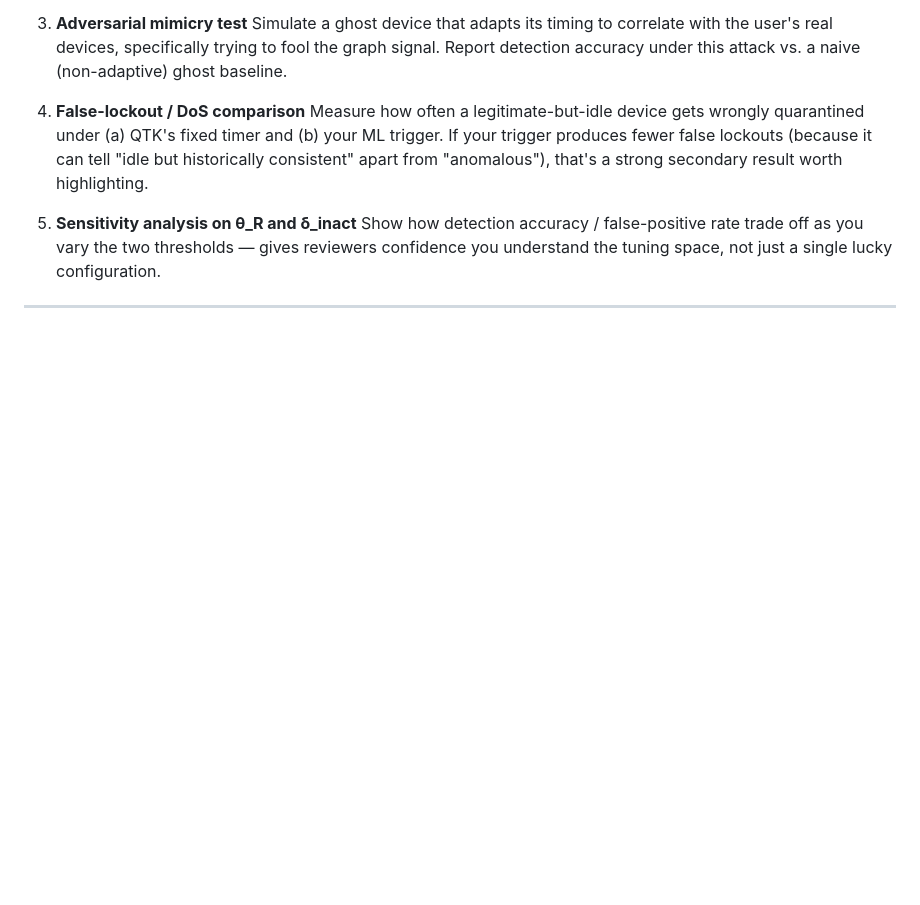
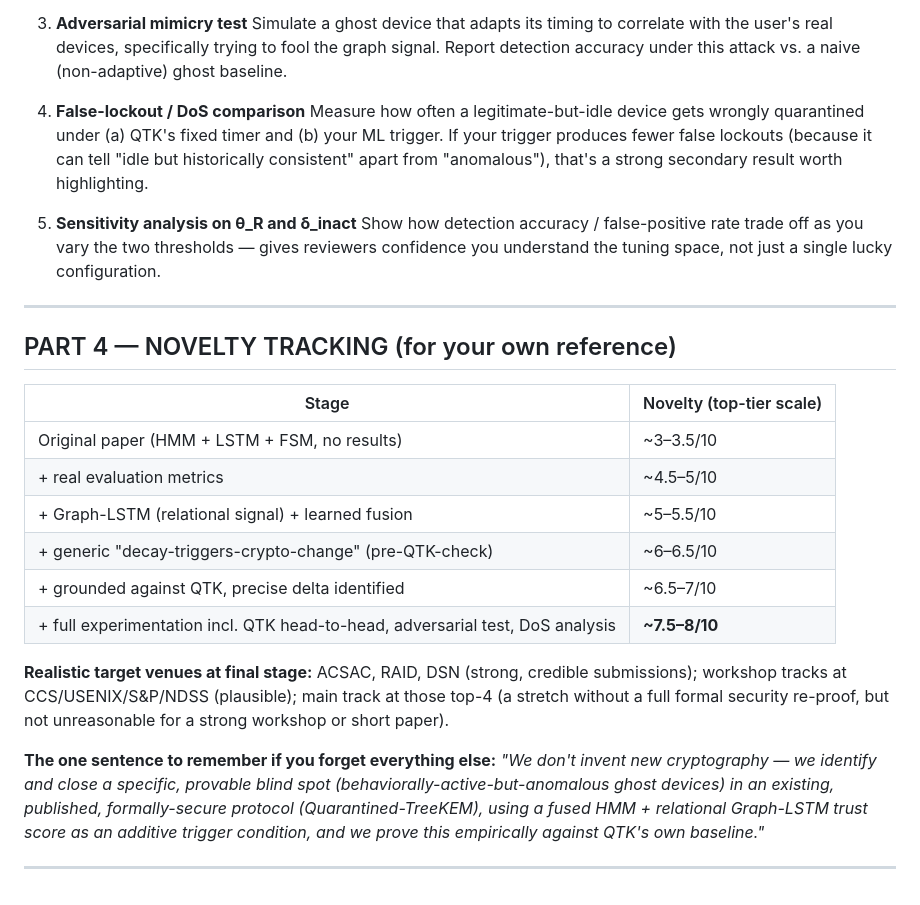
Before and after one commit to BhargaviGangoor/Dual-Trigger-QTK-, a Markdown page: README.md, the part around the change. Drawn GitHub-style; blank space fills up the shorter version.

Commit message:
Add novelty tracking section to README

```diff
--- a/README.md
+++ b/README.md
@@ -376,3 +376,21 @@ This is an honest, defensible position — it shows crypto maturity without over
    Show how detection accuracy / false-positive rate trade off as you vary the two thresholds — gives reviewers confidence you understand the tuning space, not just a single lucky configuration.
 
 ---
+
+## PART 4 — NOVELTY TRACKING (for your own reference)
+
+| Stage | Novelty (top-tier scale) |
+|---|---|
+| Original paper (HMM + LSTM + FSM, no results) | ~3–3.5/10 |
+| + real evaluation metrics | ~4.5–5/10 |
+| + Graph-LSTM (relational signal) + learned fusion | ~5–5.5/10 |
+| + generic "decay-triggers-crypto-change" (pre-QTK-check) | ~6–6.5/10 |
+| + grounded against QTK, precise delta identified | ~6.5–7/10 |
+| + full experimentation incl. QTK head-to-head, adversarial test, DoS analysis | **~7.5–8/10** |
+
+**Realistic target venues at final stage:** ACSAC, RAID, DSN (strong, credible submissions); workshop tracks at CCS/USENIX/S&P/NDSS (plausible); main track at those top-4 (a stretch without a full formal security re-proof, but not unreasonable for a strong workshop or short paper).
+
+**The one sentence to remember if you forget everything else:**
+*"We don't invent new cryptography — we identify and close a specific, provable blind spot (behaviorally-active-but-anomalous ghost devices) in an existing, published, formally-secure protocol (Quarantined-TreeKEM), using a fused HMM + relational Graph-LSTM trust score as an additive trigger condition, and we prove this empirically against QTK's own baseline."*
+
+---
```
